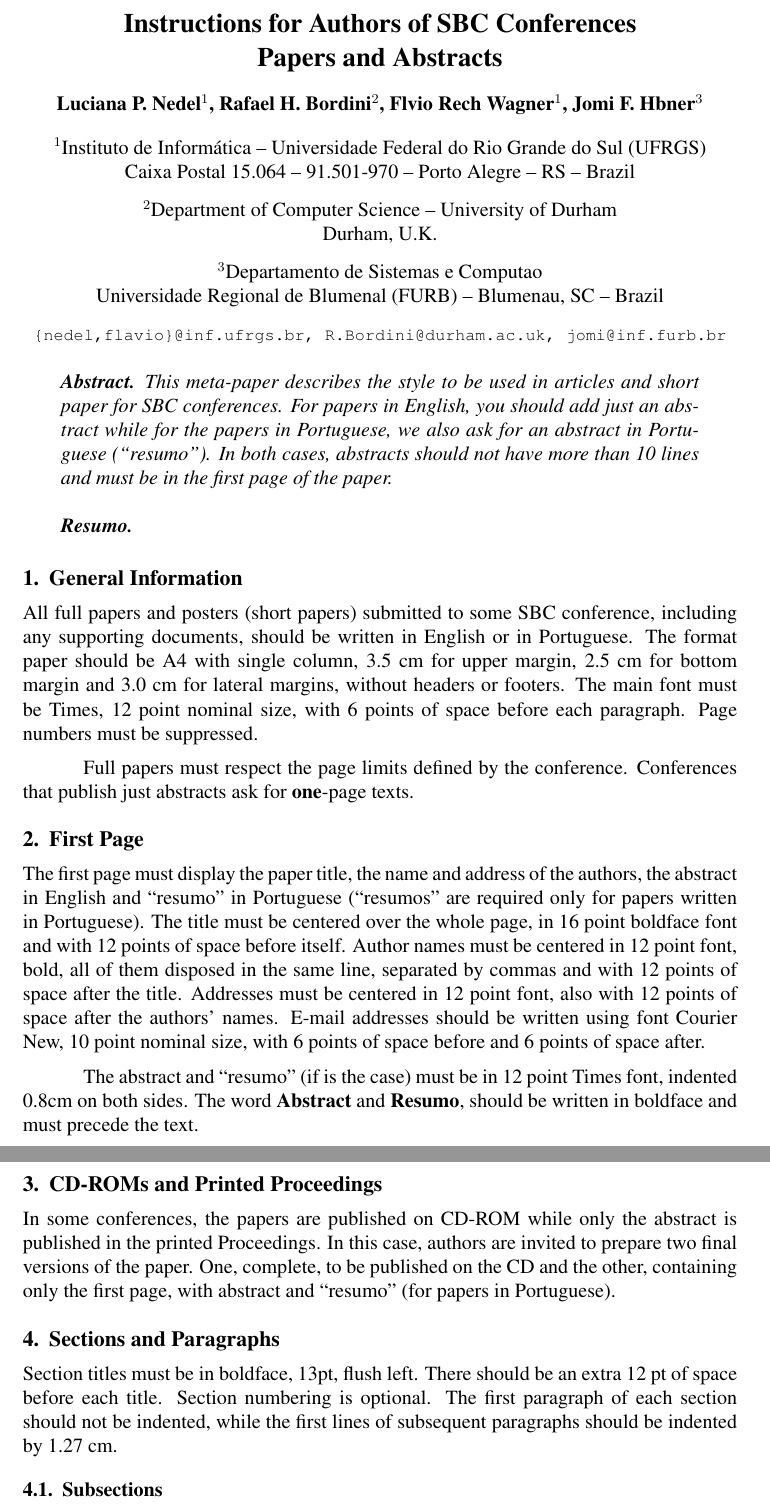
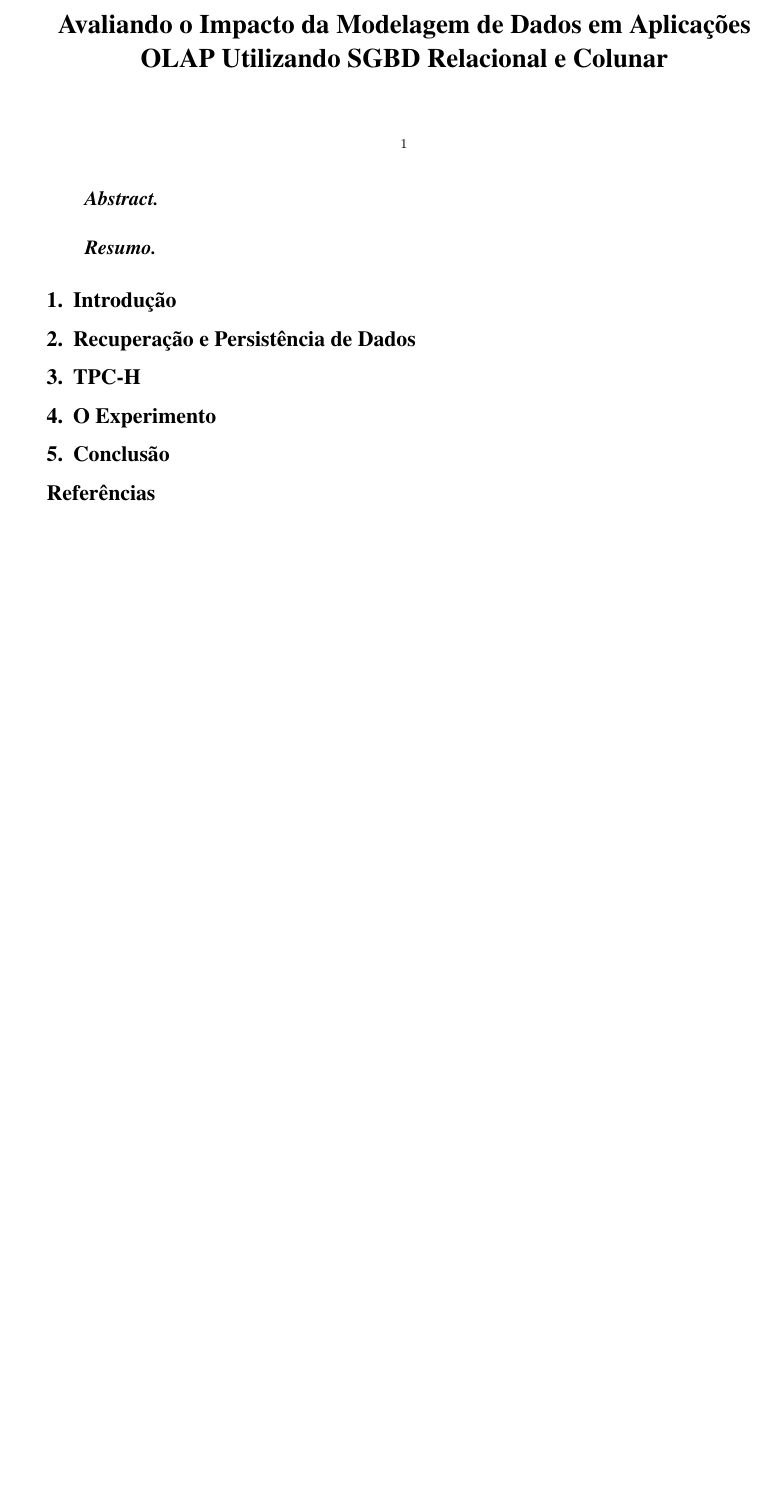
Before and after one commit to atorresleticia/sbbd-2018-tcc, a LaTeX paper (sbbd_2018.tex): two parts of pages 1 and 2 of 4 before the commit and part of the page after it, the two joined at a grey line, cut at the place of the change, the shorter picture padded with empty space. Compiled offline with pdfLaTeX.

Commit message:
Fixed article organization

```diff
--- a/sbbd_2018.tex
+++ b/sbbd_2018.tex
@@ -12,89 +46,20 @@
 
 \sloppy
 
-\title{Instructions for Authors of SBC Conferences\\ Papers and Abstracts}
+\begin{document}
 
-\author{Luciana P. Nedel\inst{1}, Rafael H. Bordini\inst{2}, Flvio Rech
-  Wagner\inst{1}, Jomi F. Hbner\inst{3} }
-
-
-\address{Instituto de Informática -- Universidade Federal do Rio Grande do Sul
-  (UFRGS)\\
-  Caixa Postal 15.064 -- 91.501-970 -- Porto Alegre -- RS -- Brazil
-\nextinstitute
-  Department of Computer Science -- University of Durham\\
-  Durham, U.K.
-\nextinstitute
-  Departamento de Sistemas e Computao\\
-  Universidade Regional de Blumenal (FURB) -- Blumenau, SC -- Brazil
-  \email{\{nedel,flavio\}@inf.ufrgs.br, R.Bordini@durham.ac.uk,
-  jomi@inf.furb.br}
-}
-
-\begin{document}
+\title{Avaliando o Impacto da Modelagem de Dados em Aplicações OLAP Utilizando SGBD Relacional e Colunar}
+\author{}
+\address{}
 
 \maketitle
 
 \begin{abstract}
-  This meta-paper describes the style to be used in articles and short paper
-  for SBC conferences. For papers in English, you should add just an abstract
-  while for the papers in Portuguese, we also ask for an abstract in
-  Portuguese (``resumo''). In both cases, abstracts should not have more than
-  10 lines and must be in the first page of the paper.
 \end{abstract}
 
 \begin{resumo}
 \end{resumo}
 
-
-\section{General Information}
-
-All full papers and posters (short papers) submitted to some SBC conference,
-including any supporting documents, should be written in English or in
-Portuguese. The format paper should be A4 with single column, 3.5 cm for upper
-margin, 2.5 cm for bottom margin and 3.0 cm for lateral margins, without
-headers or footers. The main font must be Times, 12 point nominal size, with 6
-points of space before each paragraph. Page numbers must be suppressed.
-
-Full papers must respect the page limits defined by the conference.
-Conferences that publish just abstracts ask for \textbf{one}-page texts.
-
-\section{First Page} \label{sec:firstpage}
-
-The first page must display the paper title, the name and address of the
-authors, the abstract in English and ``resumo'' in Portuguese (``resumos'' are
-required only for papers written in Portuguese). The title must be centered
-over the whole page, in 16 point boldface font and with 12 points of space
-before itself. Author names must be centered in 12 point font, bold, all of
-them disposed in the same line, separated by commas and with 12 points of
-space after the title. Addresses must be centered in 12 point font, also with
-12 points of space after the authors' names. E-mail addresses should be
-written using font Courier New, 10 point nominal size, with 6 points of space
-before and 6 points of space after.
-
-The abstract and ``resumo'' (if is the case) must be in 12 point Times font,
-indented 0.8cm on both sides. The word \textbf{Abstract} and \textbf{Resumo},
-should be written in boldface and must precede the text.
-
-\section{CD-ROMs and Printed Proceedings}
-
-In some conferences, the papers are published on CD-ROM while only the
-abstract is published in the printed Proceedings. In this case, authors are
-invited to prepare two final versions of the paper. One, complete, to be
-published on the CD and the other, containing only the first page, with
-abstract and ``resumo'' (for papers in Portuguese).
-
-\section{Sections and Paragraphs}
-
-Section titles must be in boldface, 13pt, flush left. There should be an extra
-12 pt of space before each title. Section numbering is optional. The first
-paragraph of each section should not be indented, while the first lines of
-subsequent paragraphs should be indented by 1.27 cm.
-
-\subsection{Subsections}
-
-The subsection titles must be in boldface, 12pt, flush left.
-
-\section{Figures and Captions}\label{sec:figs}
+\section{Introdução}
 
 
@@ -113 +67,2 @@ caption.
 
+\section{Recuperação e Persistência de Dados}
@@ -121 +69,2 @@ caption.
 
+\section{TPC-H}
@@ -128 +71,2 @@ space before and after each caption.
 
+\section{O Experimento}
@@ -136,3 +73,3 @@ space before and after each caption.
 
-\section{Images}
+\section{Conclusão}
 
@@ -145 +76,2 @@ visible difference in the result.
 
+\nocite{*}
@@ -156,4 +78,4 @@ indented, while the subsequent should be indented by 0.5 cm.
 \bibliographystyle{sbc}
-\bibliography{sbc-template}
+\bibliography{REFERENCES}
 
 \end{document}
```
Also changed, not shown: sbc-template.bib (deleted, +0 -26 lines), REFERENCES.bib (added), imagens/fig1.jpg (renamed from fig1.jpg), imagens/fig2.jpg (renamed from fig2.jpg), imagens/table.jpg (renamed from table.jpg), sbbd_2018.bbl, sbbd_2018.pdf, sbbd_2018.tex (85 more changed lines), 4 other files.
